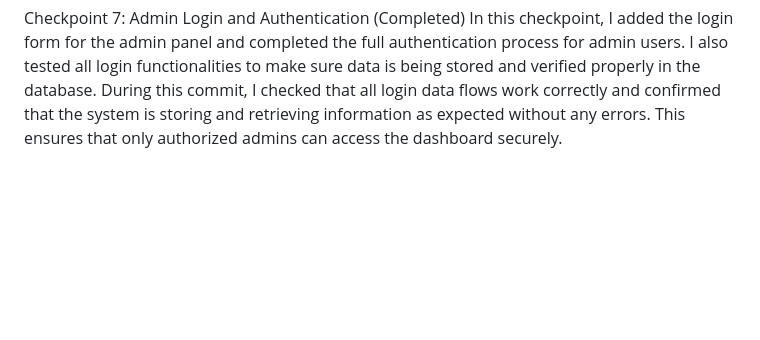
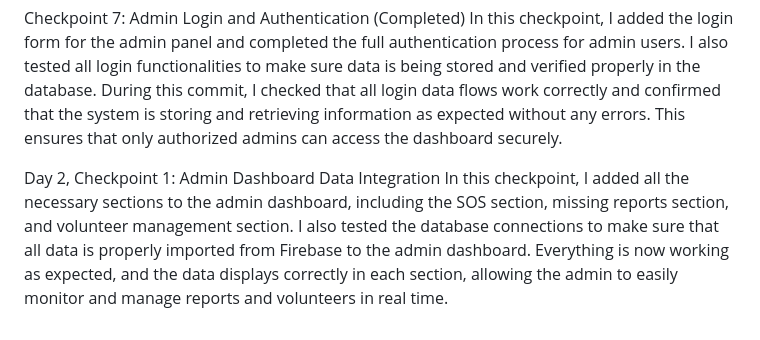
Before and after one commit to sumit1004/reliefnet, a Markdown page: README.md, the part around the change. Rendered like a GitHub page; blank space fills up the shorter version.

```diff
--- a/README.md
+++ b/README.md
@@ -112,3 +112,7 @@ This checkpoint makes the Volunteer Dashboard fully functional and ready for pra
 
 Checkpoint 7: Admin Login and Authentication (Completed)
 In this checkpoint, I added the login form for the admin panel and completed the full authentication process for admin users. I also tested all login functionalities to make sure data is being stored and verified properly in the database. During this commit, I checked that all login data flows work correctly and confirmed that the system is storing and retrieving information as expected without any errors. This ensures that only authorized admins can access the dashboard securely.
+
+
+Day 2, Checkpoint 1: Admin Dashboard Data Integration
+In this checkpoint, I added all the necessary sections to the admin dashboard, including the SOS section, missing reports section, and volunteer management section. I also tested the database connections to make sure that all data is properly imported from Firebase to the admin dashboard. Everything is now working as expected, and the data displays correctly in each section, allowing the admin to easily monitor and manage reports and volunteers in real time.
```
